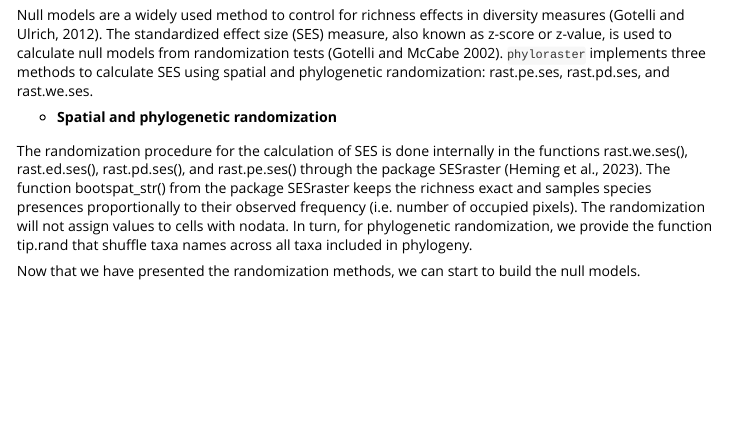
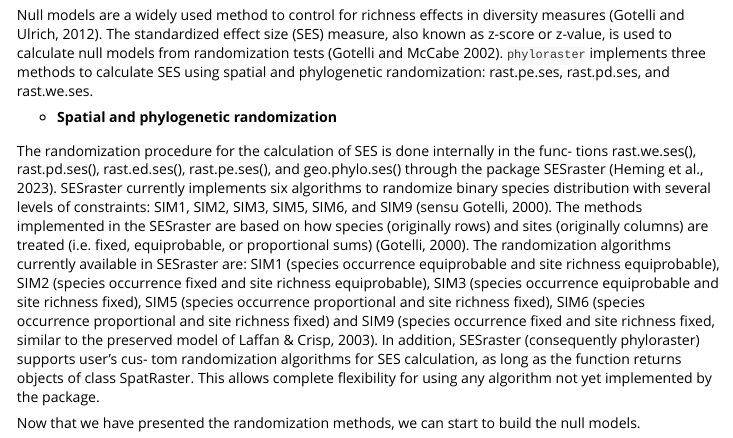
Before and after one commit to gabferreira/phyloraster, an R Markdown document (vignettes/phyloraster-vignette.Rmd): the page in a window 1100 px wide, from 5470 px down. Rendered offline with R 4.5, knitr and Pandoc, with nearby package versions; some code elsewhere in the file could not run offline; long lines of code are wrapped.

Commit message:
update in vignette

```diff
--- a/vignettes/phyloraster-vignette.Rmd
+++ b/vignettes/phyloraster-vignette.Rmd
@@ -220,10 +220,7 @@ The standardized effect size (SES) measure, also known as z-score or z-value, is
 
 -   **Spatial and phylogenetic randomization**
 
-The randomization procedure for the calculation of SES is done internally in the functions rast.we.ses(), rast.ed.ses(), rast.pd.ses(), and rast.pe.ses() through the package SESraster (Heming et al., 2023).
-The function bootspat_str() from the package SESraster keeps the richness exact and samples species presences proportionally to their observed frequency (i.e. number of occupied pixels).
-The randomization will not assign values to cells with nodata.
-In turn, for phylogenetic randomization, we provide the function tip.rand that shuffle taxa names across all taxa included in phylogeny.
+The randomization procedure for the calculation of SES is done internally in the func- tions rast.we.ses(), rast.pd.ses(), rast.ed.ses(), rast.pe.ses(), and geo.phylo.ses() through the package SESraster (Heming et al., 2023). SESraster currently implements six algorithms to randomize binary species distribution with several levels of constraints: SIM1, SIM2, SIM3, SIM5, SIM6, and SIM9 (sensu Gotelli, 2000). The methods implemented in the SESraster are based on how species (originally rows) and sites (originally columns) are treated (i.e. fixed, equiprobable, or proportional sums) (Gotelli, 2000). The randomization algorithms currently available in SESraster are: SIM1 (species occurrence equiprobable and site richness equiprobable), SIM2 (species occurrence fixed and site richness equiprobable), SIM3 (species occurrence equiprobable and site richness fixed), SIM5 (species occurrence proportional and site richness fixed), SIM6 (species occurrence proportional and site richness fixed) and SIM9 (species occurrence fixed and site richness fixed, similar to the preserved model of Laffan & Crisp, 2003). In addition, SESraster (consequently phyloraster) supports user’s cus- tom randomization algorithms for SES calculation, as long as the function returns objects of class SpatRaster. This allows complete flexibility for using any algorithm not yet implemented by the package.
 
 Now that we have presented the randomization methods, we can start to build the null models.
 
```
